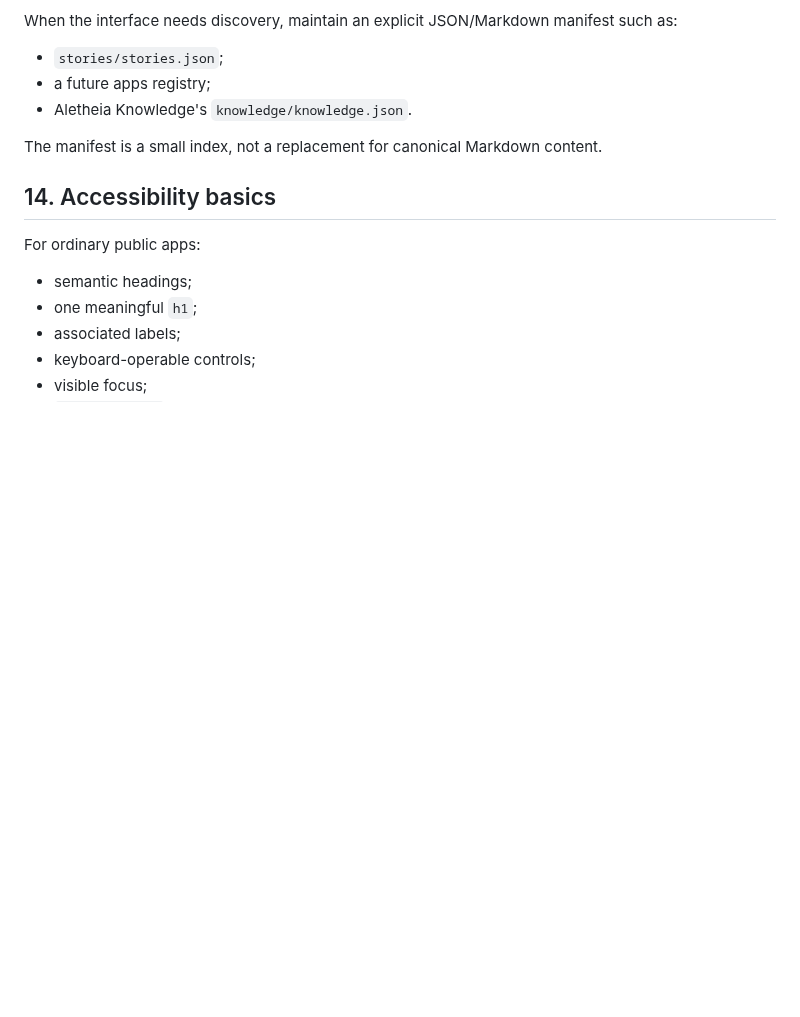
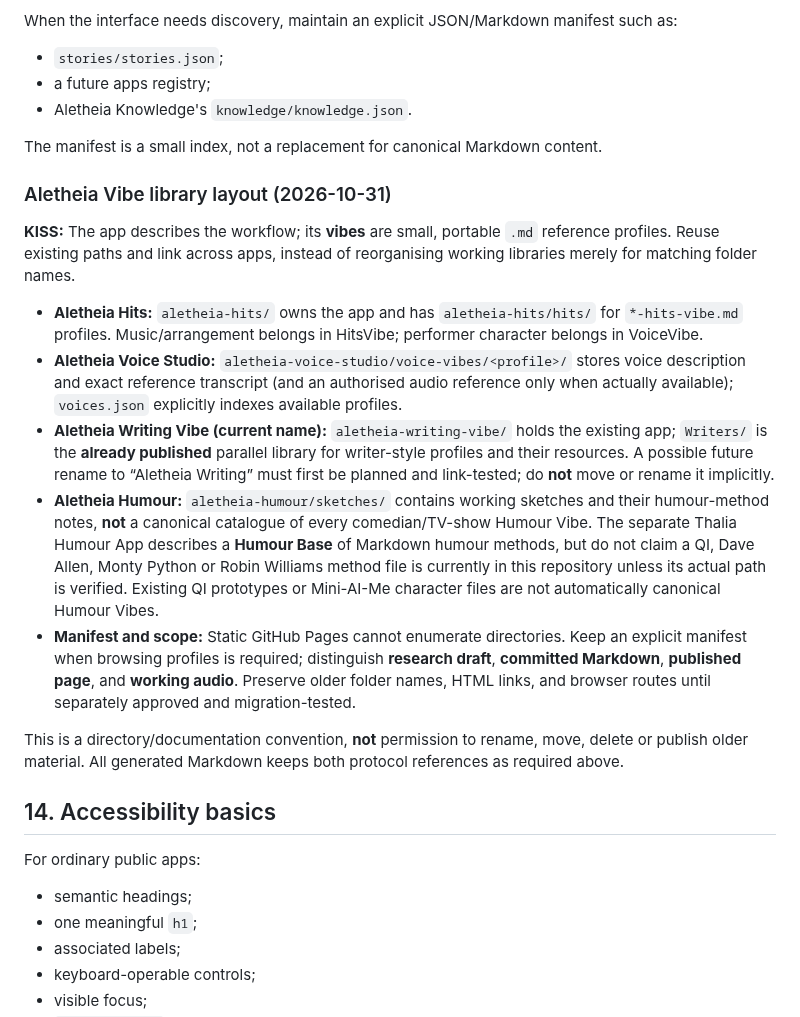
Before and after one commit to KarstenEvans/aletheia-app, a Markdown page: aletheia-GUI.md, the part around the change. Drawn GitHub-style; blank space fills up the shorter version.

Commit message:
Document KISS Vibe library structure without moving legacy folders

```diff
--- a/aletheia-GUI.md
+++ b/aletheia-GUI.md
@@ -338,6 +338,18 @@ When the interface needs discovery, maintain an explicit JSON/Markdown manifest
 
 The manifest is a small index, not a replacement for canonical Markdown content.
 
+### Aletheia Vibe library layout (2026-10-31)
+
+**KISS:** The app describes the workflow; its **vibes** are small, portable `.md` reference profiles. Reuse existing paths and link across apps, instead of reorganising working libraries merely for matching folder names.
+
+- **Aletheia Hits:** `aletheia-hits/` owns the app and has `aletheia-hits/hits/` for `*-hits-vibe.md` profiles. Music/arrangement belongs in HitsVibe; performer character belongs in VoiceVibe.
+- **Aletheia Voice Studio:** `aletheia-voice-studio/voice-vibes/<profile>/` stores voice description and exact reference transcript (and an authorised audio reference only when actually available); `voices.json` explicitly indexes available profiles.
+- **Aletheia Writing Vibe (current name):** `aletheia-writing-vibe/` holds the existing app; `Writers/` is the **already published** parallel library for writer-style profiles and their resources. A possible future rename to “Aletheia Writing” must first be planned and link-tested; do **not** move or rename it implicitly.
+- **Aletheia Humour:** `aletheia-humour/sketches/` contains working sketches and their humour-method notes, **not** a canonical catalogue of every comedian/TV-show Humour Vibe. The separate Thalia Humour App describes a **Humour Base** of Markdown humour methods, but do not claim a QI, Dave Allen, Monty Python or Robin Williams method file is currently in this repository unless its actual path is verified. Existing QI prototypes or Mini-AI-Me character files are not automatically canonical Humour Vibes.
+- **Manifest and scope:** Static GitHub Pages cannot enumerate directories. Keep an explicit manifest when browsing profiles is required; distinguish **research draft**, **committed Markdown**, **published page**, and **working audio**. Preserve older folder names, HTML links, and browser routes until separately approved and migration-tested.
+
+This is a directory/documentation convention, **not** permission to rename, move, delete or publish older material. All generated Markdown keeps both protocol references as required above.
+
 ## 14. Accessibility basics
 
 For ordinary public apps:
```
